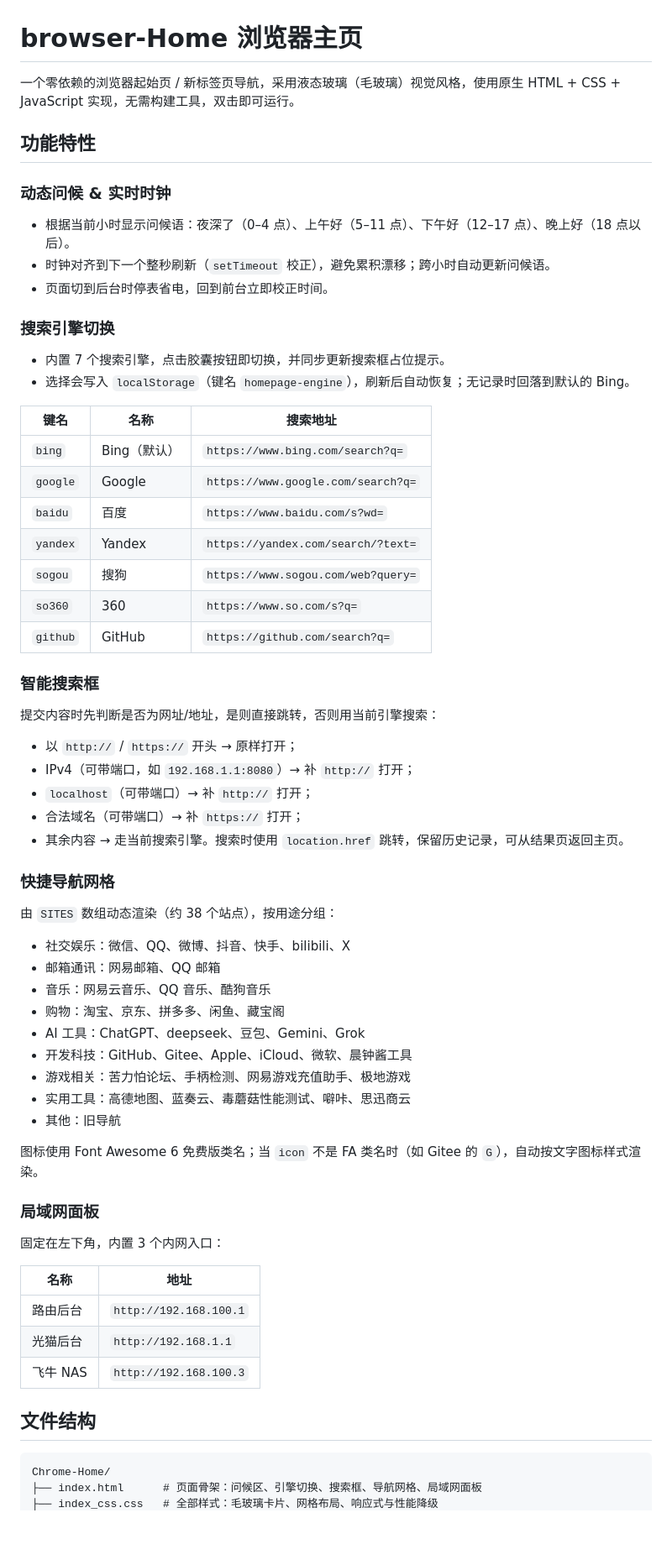
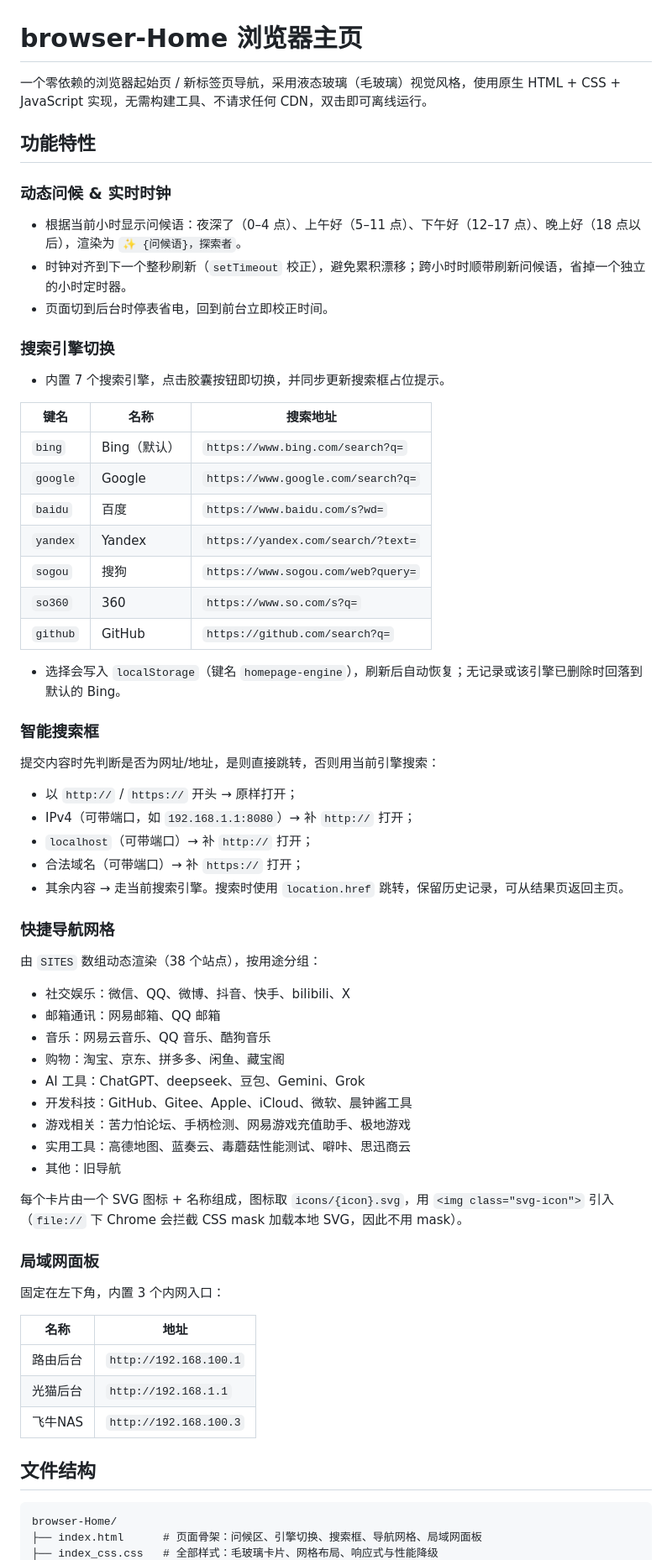
Before and after one commit to haixingtaohai/browser-Home, a Markdown page: README.md, the part around one of its changes. Shown at 84% size. Drawn GitHub-style; blank space fills up the shorter version.

````diff
--- a/README.md
+++ b/README.md
@@ -1,17 +1,16 @@
 # browser-Home 浏览器主页
 
-一个零依赖的浏览器起始页 / 新标签页导航，采用液态玻璃（毛玻璃）视觉风格，使用原生 HTML + CSS + JavaScript 实现，无需构建工具，双击即可运行。
+一个零依赖的浏览器起始页 / 新标签页导航，采用液态玻璃（毛玻璃）视觉风格，使用原生 HTML + CSS + JavaScript 实现，无需构建工具、不请求任何 CDN，双击即可离线运行。
 
 ## 功能特性
 
 ### 动态问候 & 实时时钟
-- 根据当前小时显示问候语：夜深了（0–4 点）、上午好（5–11 点）、下午好（12–17 点）、晚上好（18 点以后）。
-- 时钟对齐到下一个整秒刷新（`setTimeout` 校正），避免累积漂移；跨小时自动更新问候语。
+- 根据当前小时显示问候语：夜深了（0–4 点）、上午好（5–11 点）、下午好（12–17 点）、晚上好（18 点以后），渲染为 `✨ {问候语}，探索者`。
+- 时钟对齐到下一个整秒刷新（`setTimeout` 校正），避免累积漂移；跨小时时顺带刷新问候语，省掉一个独立的小时定时器。
 - 页面切到后台时停表省电，回到前台立即校正时间。
 
 ### 搜索引擎切换
 - 内置 7 个搜索引擎，点击胶囊按钮即切换，并同步更新搜索框占位提示。
-- 选择会写入 `localStorage`（键名 `homepage-engine`），刷新后自动恢复；无记录时回落到默认的 Bing。
 
 | 键名 | 名称 | 搜索地址 |
 | --- | --- | --- |
@@ -23,6 +22,8 @@
 | `so360` | 360 | `https://www.so.com/s?q=` |
 | `github` | GitHub | `https://github.com/search?q=` |
 
+- 选择会写入 `localStorage`（键名 `homepage-engine`），刷新后自动恢复；无记录或该引擎已删除时回落到默认的 Bing。
+
 ### 智能搜索框
 提交内容时先判断是否为网址/地址，是则直接跳转，否则用当前引擎搜索：
 
@@ -33,7 +34,7 @@
 - 其余内容 → 走当前搜索引擎。搜索时使用 `location.href` 跳转，保留历史记录，可从结果页返回主页。
 
 ### 快捷导航网格
-由 `SITES` 数组动态渲染（约 38 个站点），按用途分组：
+由 `SITES` 数组动态渲染（38 个站点），按用途分组：
 
 - 社交娱乐：微信、QQ、微博、抖音、快手、bilibili、X
 - 邮箱通讯：网易邮箱、QQ 邮箱
@@ -45,7 +46,7 @@
 - 实用工具：高德地图、蓝奏云、毒蘑菇性能测试、噼咔、思迅商云
 - 其他：旧导航
 
-图标使用 Font Awesome 6 免费版类名；当 `icon` 不是 FA 类名时（如 Gitee 的 `G`），自动按文字图标样式渲染。
+每个卡片由一个 SVG 图标 + 名称组成，图标取 `icons/{icon}.svg`，用 `<img class="svg-icon">` 引入（`file://` 下 Chrome 会拦截 CSS mask 加载本地 SVG，因此不用 mask）。
 
 ### 局域网面板
 固定在左下角，内置 3 个内网入口：
@@ -54,11 +55,11 @@
 | --- | --- |
 | 路由后台 | `http://192.168.100.1` |
 | 光猫后台 | `http://192.168.1.1` |
-| 飞牛 NAS | `http://192.168.100.3` |
+| 飞牛NAS | `http://192.168.100.3` |
 
 ## 文件结构
 
 ```
-Chrome-Home/
+browser-Home/
 ├── index.html      # 页面骨架：问候区、引擎切换、搜索框、导航网格、局域网面板
 ├── index_css.css   # 全部样式：毛玻璃卡片、网格布局、响应式与性能降级
````
Also changed, not shown: other parts of README.md (+23 -15 lines).
